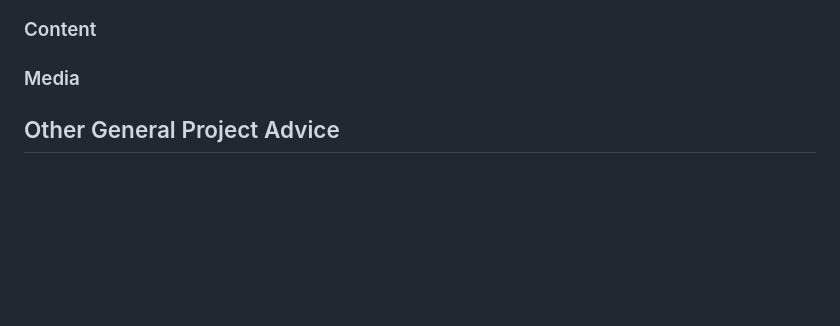
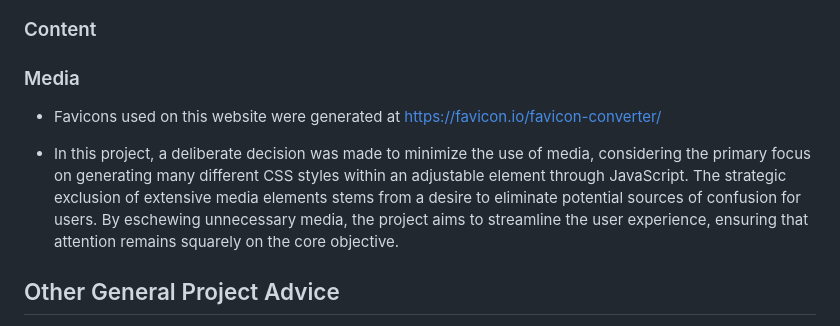
Before and after one commit to linobollansee/css-property-adjuster, a Markdown page: README.md, the part around the change. Drawn GitHub-style; blank space fills up the shorter version.

Commit message:
Media in README.md

```diff
--- a/README.md
+++ b/README.md
@@ -64,6 +64,10 @@ You can access the live link at this location. - [https://linobollansee.github.i
 
 ### Media
 
+- Favicons used on this website were generated at [https://favicon.io/favicon-converter/](https://favicon.io/favicon-converter/)
+
+- In this project, a deliberate decision was made to minimize the use of media, considering the primary focus on generating many different CSS styles within an adjustable element through JavaScript. The strategic exclusion of extensive media elements stems from a desire to eliminate potential sources of confusion for users. By eschewing unnecessary media, the project aims to streamline the user experience, ensuring that attention remains squarely on the core objective.
+
 ## Other General Project Advice
 
 - During the development of a new feature, adopting an incremental and iterative approach proves advantageous for facilitating smoother development and simplifying the debugging process. Introducing too many features simultaneously increases the complexity too quickly, making it considerably more challenging to trace issues when something doesn't work as expected.
```
